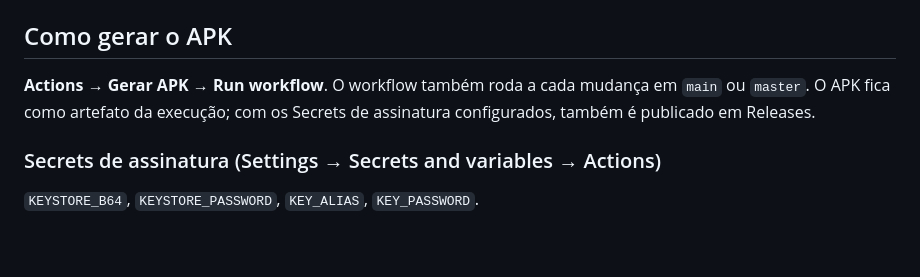
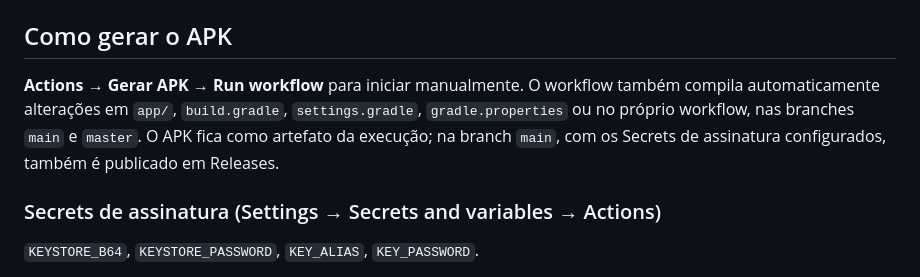
Before and after one commit to mundoarkade1-arch/asc-play, a Markdown page: README.md, the part around the change. GitHub-like rendering; blank space fills up the shorter version.

Commit message:
Clarifica gatilhos do build no README
Co-authored-by: Copilot <223556219+Copilot@users.noreply.github.com>

```diff
--- a/README.md
+++ b/README.md
@@ -6,7 +6,7 @@ Para entender o projeto, comece por `AGENTS.md` e `docs/STATUS.md`.
 
 ## Como gerar o APK
 
-**Actions → Gerar APK → Run workflow**. O workflow também roda a cada mudança em `main` ou `master`. O APK fica como artefato da execução; com os Secrets de assinatura configurados, também é publicado em Releases.
+**Actions → Gerar APK → Run workflow** para iniciar manualmente. O workflow também compila automaticamente alterações em `app/`, `build.gradle`, `settings.gradle`, `gradle.properties` ou no próprio workflow, nas branches `main` e `master`. O APK fica como artefato da execução; na branch `main`, com os Secrets de assinatura configurados, também é publicado em Releases.
 
 ### Secrets de assinatura (Settings → Secrets and variables → Actions)
 
```
